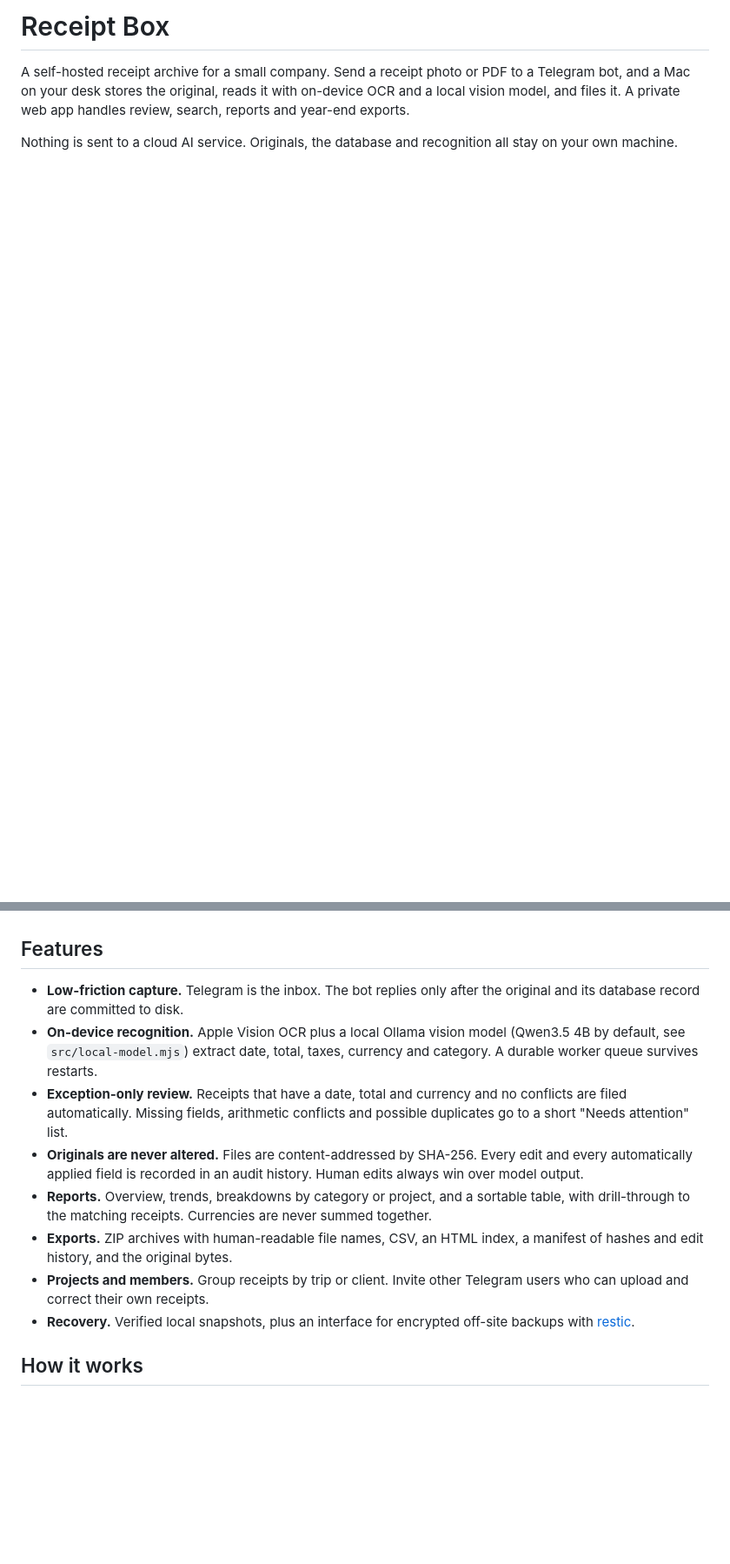
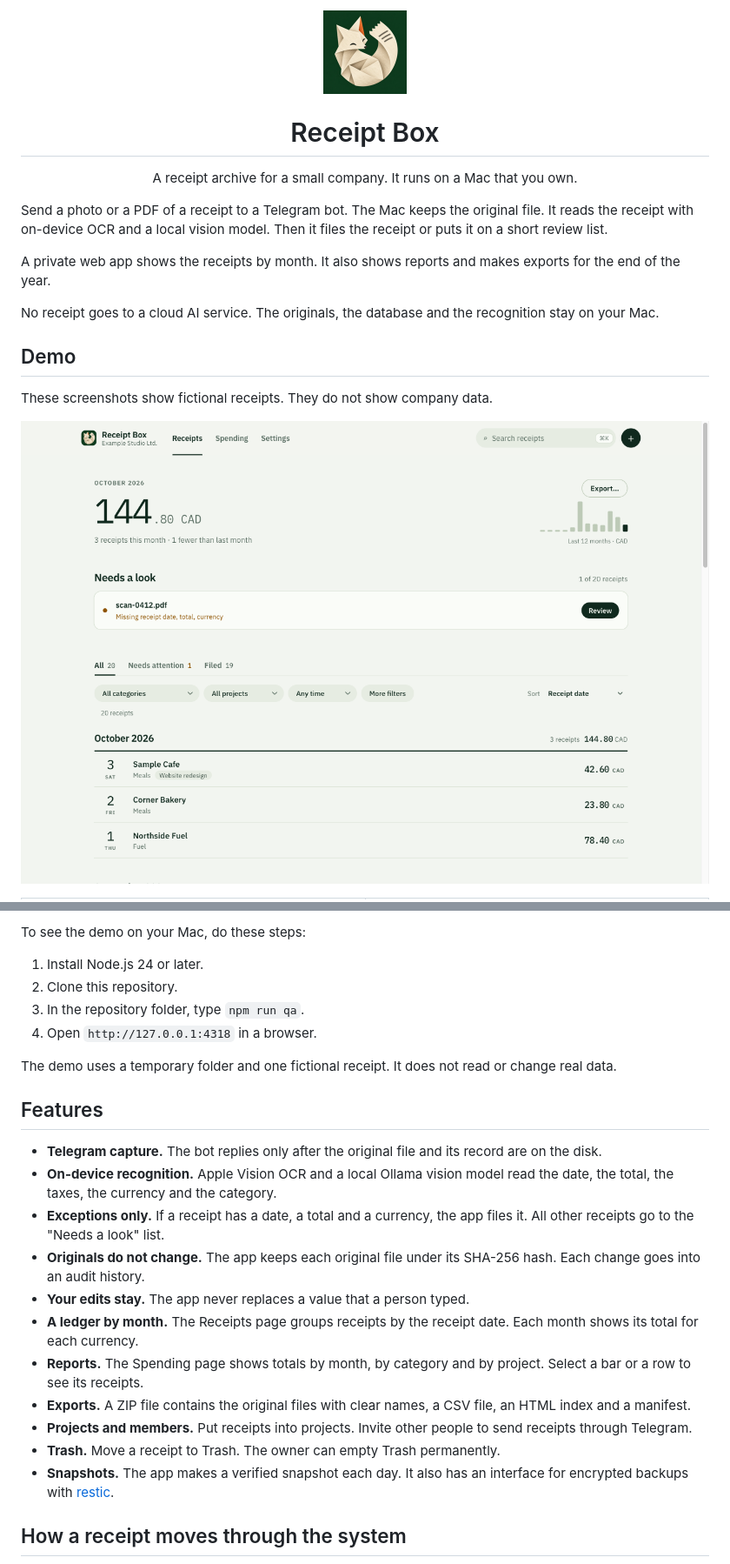
Before and after one commit to bodhiforge/receiptbox, a Markdown page: README.md, 2 parts joined by grey strips. Shown at 87% size. Drawn GitHub-style; pictures changed too: docs/screenshots/receipts.png (added); blank space fills up the shorter version.

```diff
--- a/README.md
+++ b/README.md
@@ -1,5 +1,18 @@
-# Receipt Box
+<p align="center"><img src="public/logo-192.png" width="96" height="96" alt="Receipt Box logo: a fox folded from a paper receipt"></p>
 
-A self-hosted receipt archive for a small company. Send a receipt photo or PDF to a Telegram bot, and a Mac on your desk stores the original, reads it with on-device OCR and a local vision model, and files it. A private web app handles review, search, reports and year-end exports.
+<h1 align="center">Receipt Box</h1>
 
-Nothing is sent to a cloud AI service. Originals, the database and recognition all stay on your own machine.
+<p align="center">A receipt archive for a small company. It runs on a Mac that you own.</p>
+
+Send a photo or a PDF of a receipt to a Telegram bot. The Mac keeps the original file. It reads the receipt with on-device OCR and a local vision model. Then it files the receipt or puts it on a short review list.
+
+A private web app shows the receipts by month. It also shows reports and makes exports for the end of the year.
+
+No receipt goes to a cloud AI service. The originals, the database and the recognition stay on your Mac.
+
+## Demo
+
+These screenshots show fictional receipts. They do not show company data.
+
+<p align="center"><img src="docs/screenshots/receipts.png" width="860" alt="The Receipts page. It shows the total for this month, one receipt to review, and a ledger that groups receipts by month."></p>
+
@@ -6,14 +36,25 @@ Nothing is sent to a cloud AI service. Originals, the database and recognition a
+To see the demo on your Mac, do these steps:
+
+1. Install Node.js 24 or later.
+2. Clone this repository.
+3. In the repository folder, type `npm run qa`.
+4. Open `http://127.0.0.1:4318` in a browser.
+
+The demo uses a temporary folder and one fictional receipt. It does not read or change real data.
 
 ## Features
 
-- **Low-friction capture.** Telegram is the inbox. The bot replies only after the original and its database record are committed to disk.
-- **On-device recognition.** Apple Vision OCR plus a local Ollama vision model (Qwen3.5 4B by default, see `src/local-model.mjs`) extract date, total, taxes, currency and category. A durable worker queue survives restarts.
-- **Exception-only review.** Receipts that have a date, total and currency and no conflicts are filed automatically. Missing fields, arithmetic conflicts and possible duplicates go to a short "Needs attention" list.
-- **Originals are never altered.** Files are content-addressed by SHA-256. Every edit and every automatically applied field is recorded in an audit history. Human edits always win over model output.
-- **Reports.** Overview, trends, breakdowns by category or project, and a sortable table, with drill-through to the matching receipts. Currencies are never summed together.
-- **Exports.** ZIP archives with human-readable file names, CSV, an HTML index, a manifest of hashes and edit history, and the original bytes.
-- **Projects and members.** Group receipts by trip or client. Invite other Telegram users who can upload and correct their own receipts.
-- **Recovery.** Verified local snapshots, plus an interface for encrypted off-site backups with [restic](https://restic.net).
+- **Telegram capture.** The bot replies only after the original file and its record are on the disk.
+- **On-device recognition.** Apple Vision OCR and a local Ollama vision model read the date, the total, the taxes, the currency and the category.
+- **Exceptions only.** If a receipt has a date, a total and a currency, the app files it. All other receipts go to the "Needs a look" list.
+- **Originals do not change.** The app keeps each original file under its SHA-256 hash. Each change goes into an audit history.
+- **Your edits stay.** The app never replaces a value that a person typed.
+- **A ledger by month.** The Receipts page groups receipts by the receipt date. Each month shows its total for each currency.
+- **Reports.** The Spending page shows totals by month, by category and by project. Select a bar or a row to see its receipts.
+- **Exports.** A ZIP file contains the original files with clear names, a CSV file, an HTML index and a manifest.
+- **Projects and members.** Put receipts into projects. Invite other people to send receipts through Telegram.
+- **Trash.** Move a receipt to Trash. The owner can empty Trash permanently.
+- **Snapshots.** The app makes a verified snapshot each day. It also has an interface for encrypted backups with [restic](https://restic.net).
 
-## How it works
+## How a receipt moves through the system
 
```
Also changed, not shown: other parts of README.md (+224 -88 lines), docs/screenshots/mobile-drawer.png (added), docs/screenshots/mobile-receipts.png (added), docs/screenshots/receipt-drawer.png (added), docs/screenshots/spending.png (added), 1 other file.
